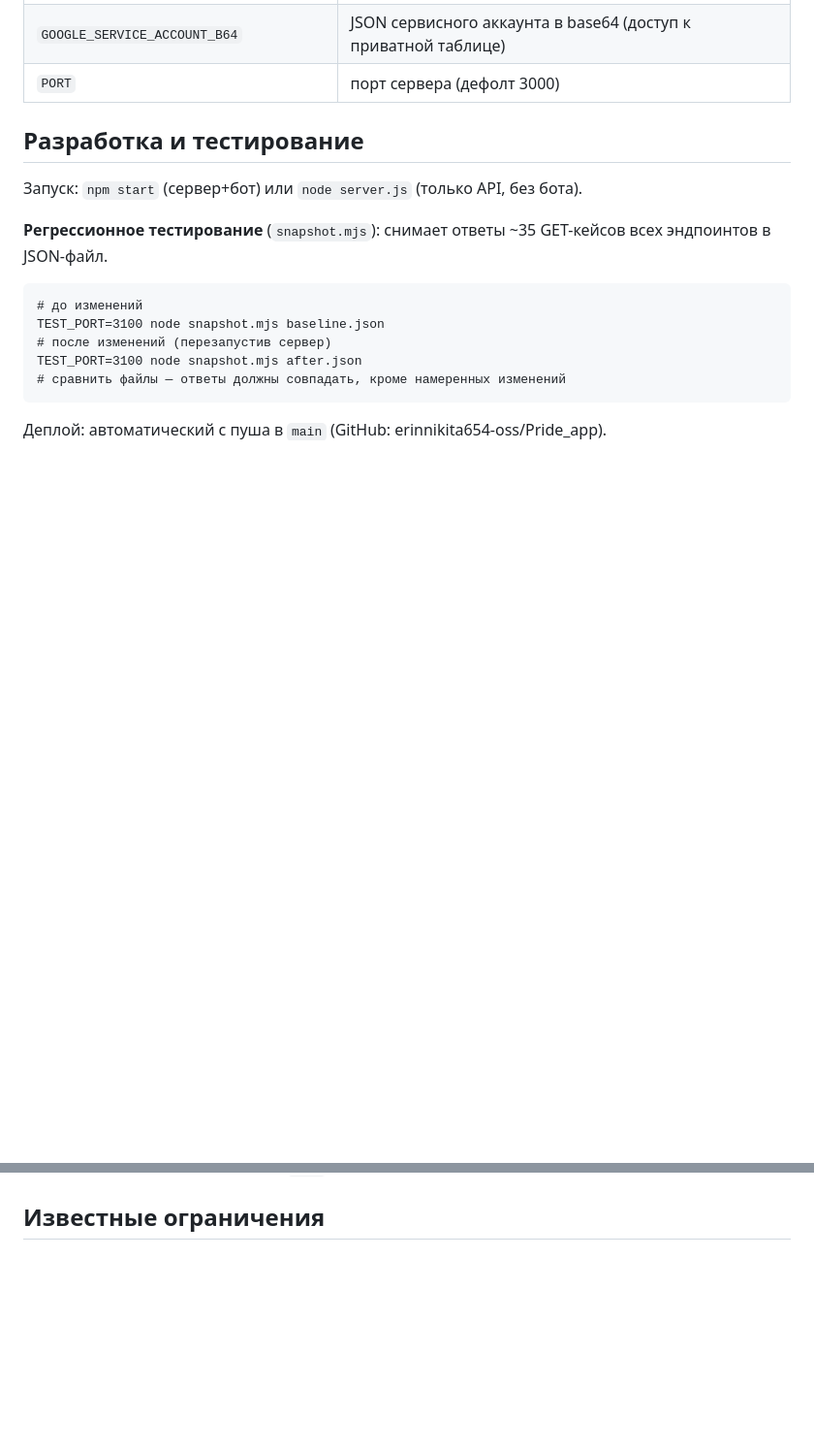
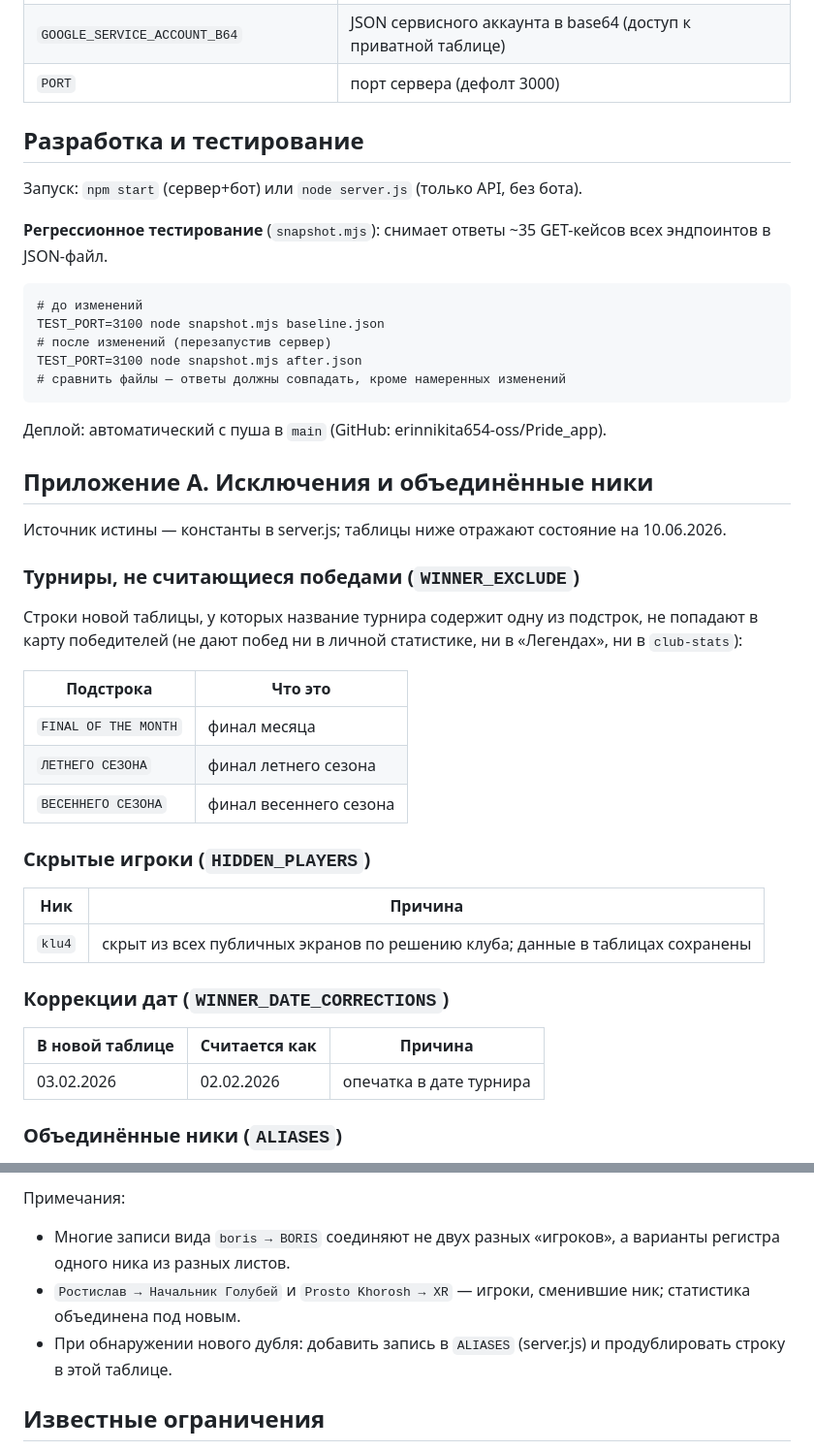
Before and after one commit to erinnikita654-oss/Pride_app, a Markdown page: SPEC.md, 2 parts joined by grey strips. Shown at 97% size. Rendered like a GitHub page; blank space fills up the shorter version.

```diff
--- a/SPEC.md
+++ b/SPEC.md
@@ -171,3 +171,31 @@ TEST_PORT=3100 node snapshot.mjs after.json
 
 Деплой: автоматический с пуша в `main` (GitHub: erinnikita654-oss/Pride_app).
 
+## Приложение А. Исключения и объединённые ники
+
+Источник истины — константы в server.js; таблицы ниже отражают состояние на 10.06.2026.
+
+### Турниры, не считающиеся победами (`WINNER_EXCLUDE`)
+
+Строки новой таблицы, у которых название турнира содержит одну из подстрок, не попадают в карту победителей (не дают побед ни в личной статистике, ни в «Легендах», ни в `club-stats`):
+
+| Подстрока | Что это |
+|---|---|
+| `FINAL OF THE MONTH` | финал месяца |
+| `ЛЕТНЕГО СЕЗОНА` | финал летнего сезона |
+| `ВЕСЕННЕГО СЕЗОНА` | финал весеннего сезона |
+
+### Скрытые игроки (`HIDDEN_PLAYERS`)
+
+| Ник | Причина |
+|---|---|
+| `klu4` | скрыт из всех публичных экранов по решению клуба; данные в таблицах сохранены |
+
+### Коррекции дат (`WINNER_DATE_CORRECTIONS`)
+
+| В новой таблице | Считается как | Причина |
+|---|---|---|
+| 03.02.2026 | 02.02.2026 | опечатка в дате турнира |
+
+### Объединённые ники (`ALIASES`)
+
@@ -174,3 +290,8 @@ TEST_PORT=3100 node snapshot.mjs after.json
+Примечания:
+- Многие записи вида `boris → BORIS` соединяют не двух разных «игроков», а варианты регистра одного ника из разных листов.
+- `Ростислав → Начальник Голубей` и `Prosto Khorosh → XR` — игроки, сменившие ник; статистика объединена под новым.
+- При обнаружении нового дубля: добавить запись в `ALIASES` (server.js) и продублировать строку в этой таблице.
+
 ## Известные ограничения
 
 - CSV-парсер старой таблицы не учитывает запятые внутри кавычек (пока в данных не встречались).
```
Also changed, not shown: other parts of SPEC.md (+88 -0 lines).
